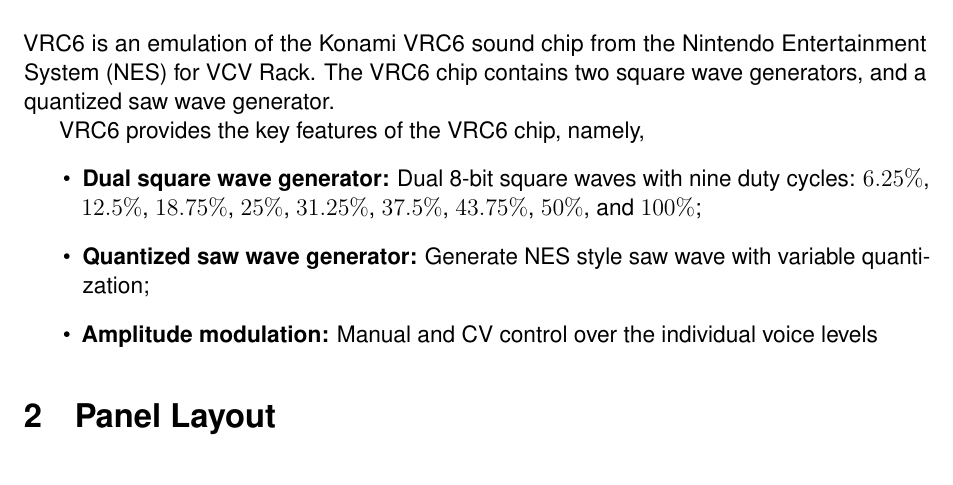
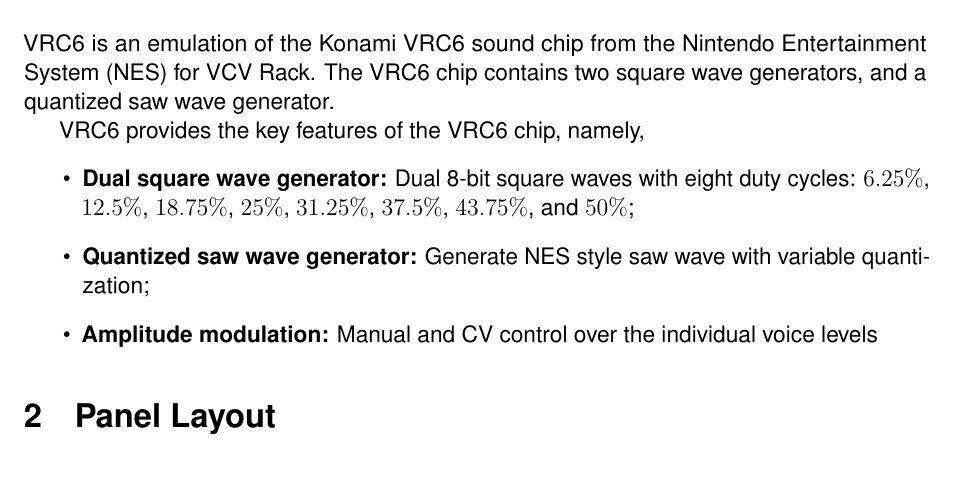
Before and after one commit to Kautenja/PotatoChips, a LaTeX document (manual/VRC6/manual.tex): part of page 2 of 3, cut so that both start at the same text. Compiled offline with pdfLaTeX.

Commit message:
update VRC6 manual

```diff
--- a/manual/VRC6/manual.tex
+++ b/manual/VRC6/manual.tex
@@ -132,7 +132,7 @@
 
 VRC6 provides the key features of the VRC6 chip, namely,
 \begin{itemize}
-  \item \textbf{Dual square wave generator:} Dual 8-bit square waves with nine duty cycles: $6.25\%$, $12.5\%$, $18.75\%$, $25\%$, $31.25\%$, $37.5\%$, $43.75\%$, $50\%$, and $100\%$;
+  \item \textbf{Dual square wave generator:} Dual 8-bit square waves with eight duty cycles: $6.25\%$, $12.5\%$, $18.75\%$, $25\%$, $31.25\%$, $37.5\%$, $43.75\%$, and $50\%$;
   \item \textbf{Quantized saw wave generator:} Generate NES style saw wave with variable quantization;
   \item \textbf{Amplitude modulation:} Manual and CV control over the individual voice levels
 \end{itemize}
```
